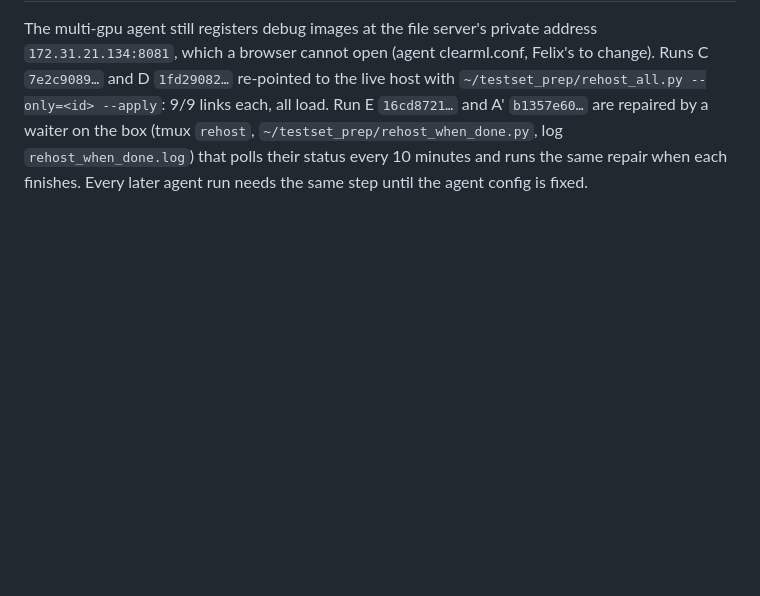
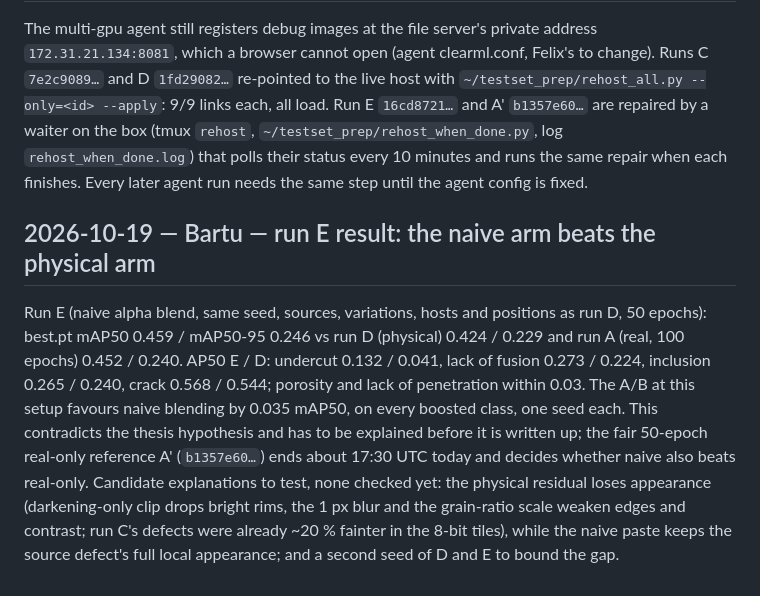
Before and after one commit to BartuCan02/thesis-synthetic-weld-rt, a Markdown page: docs/decisions.md, the part around the change. Rendered like a GitHub page; blank space fills up the shorter version.

```diff
--- a/docs/decisions.md
+++ b/docs/decisions.md
@@ -308,3 +308,14 @@ host with `~/testset_prep/rehost_all.py --only=<id> --apply`: 9/9 links each, al
 are repaired by a waiter on the box (tmux `rehost`, `~/testset_prep/rehost_when_done.py`, log `rehost_when_done.log`)
 that polls their status every 10 minutes and runs the same repair when each finishes. Every later agent run needs the
 same step until the agent config is fixed.
+
+## 2026-10-19 — Bartu — run E result: the naive arm beats the physical arm
+Run E (naive alpha blend, same seed, sources, variations, hosts and positions as run D, 50 epochs): best.pt mAP50 0.459 /
+mAP50-95 0.246 vs run D (physical) 0.424 / 0.229 and run A (real, 100 epochs) 0.452 / 0.240. AP50 E / D: undercut 0.132 /
+0.041, lack of fusion 0.273 / 0.224, inclusion 0.265 / 0.240, crack 0.568 / 0.544; porosity and lack of penetration within
+0.03. The A/B at this setup favours naive blending by 0.035 mAP50, on every boosted class, one seed each. This contradicts
+the thesis hypothesis and has to be explained before it is written up; the fair 50-epoch real-only reference A'
+(`b1357e60…`) ends about 17:30 UTC today and decides whether naive also beats real-only. Candidate explanations to test,
+none checked yet: the physical residual loses appearance (darkening-only clip drops bright rims, the 1 px blur and the
+grain-ratio scale weaken edges and contrast; run C's defects were already ~20 % fainter in the 8-bit tiles), while the
+naive paste keeps the source defect's full local appearance; and a second seed of D and E to bound the gap.
```
Also changed, not shown: swrd_synthetic_physical/README.md (+8 -0 lines).
